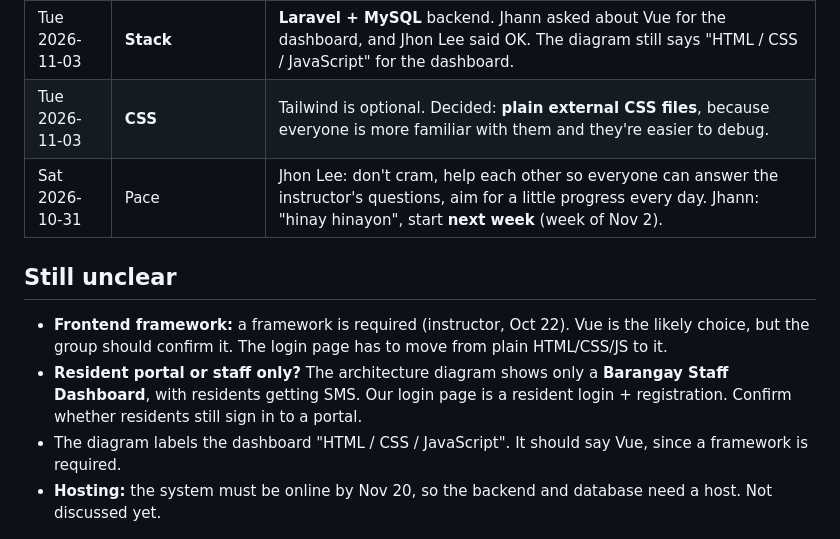
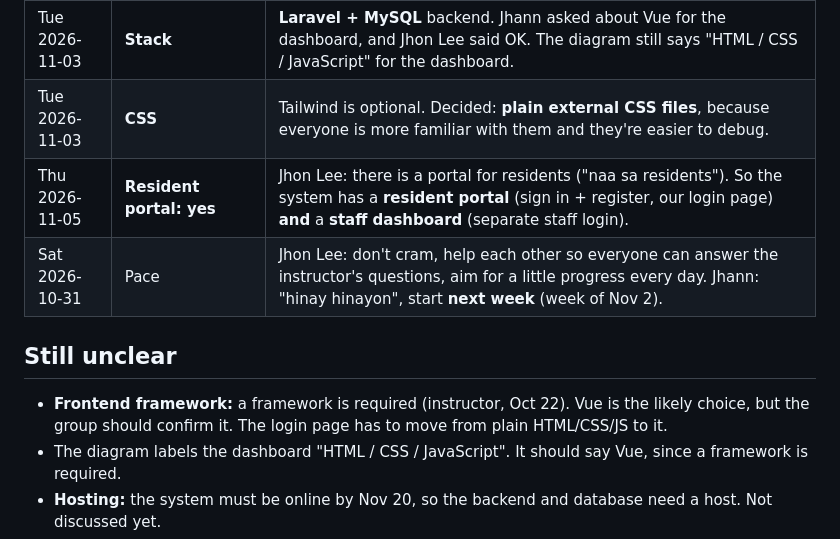
Before and after one commit to jhonleeemboy-ops/ITE-18, a Markdown page: docs/group-notes.md, the part around the change. Rendered like a GitHub page.

Commit message:
Record decision: resident portal + staff dashboard
Co-Authored-By: Claude Opus 5.5 <noreply@anthropic.com>

```diff
--- a/docs/group-notes.md
+++ b/docs/group-notes.md
@@ -57,12 +57,12 @@ First names only, because this repo is public. Full names are on the paper's tit
 | Tue 2026-11-03 | **Architecture** | Jhon Lee's diagram: Barangay Staff Dashboard → Laravel backend/API (logic + security) → MySQL "System Records" + SMS API → residents' phones. Jhann suggested the label "System Records" (covers evacuation and relief, not only households), and Jhon Lee changed it. |
 | Tue 2026-11-03 | **Stack** | **Laravel + MySQL** backend. Jhann asked about Vue for the dashboard, and Jhon Lee said OK. The diagram still says "HTML / CSS / JavaScript" for the dashboard. |
 | Tue 2026-11-03 | **CSS** | Tailwind is optional. Decided: **plain external CSS files**, because everyone is more familiar with them and they're easier to debug. |
+| Thu 2026-11-05 | **Resident portal: yes** | Jhon Lee: there is a portal for residents ("naa sa residents"). So the system has a **resident portal** (sign in + register, our login page) **and** a **staff dashboard** (separate staff login). |
 | Sat 2026-10-31 | Pace | Jhon Lee: don't cram, help each other so everyone can answer the instructor's questions, aim for a little progress every day. Jhann: "hinay hinayon", start **next week** (week of Nov 2). |
 
 ## Still unclear
 
 - **Frontend framework:** a framework is required (instructor, Oct 22). Vue is the likely choice, but the group should confirm it. The login page has to move from plain HTML/CSS/JS to it.
-- **Resident portal or staff only?** The architecture diagram shows only a **Barangay Staff Dashboard**, with residents getting SMS. Our login page is a resident login + registration. Confirm whether residents still sign in to a portal.
 - The diagram labels the dashboard "HTML / CSS / JavaScript". It should say Vue, since a framework is required.
 - **Hosting:** the system must be online by Nov 20, so the backend and database need a host. Not discussed yet.
 - **Name spelling:** the correct spelling is "Jhann Clevill" (confirmed 2026-10-20). The paper's title page still says "Jhan" and needs fixing.
```
